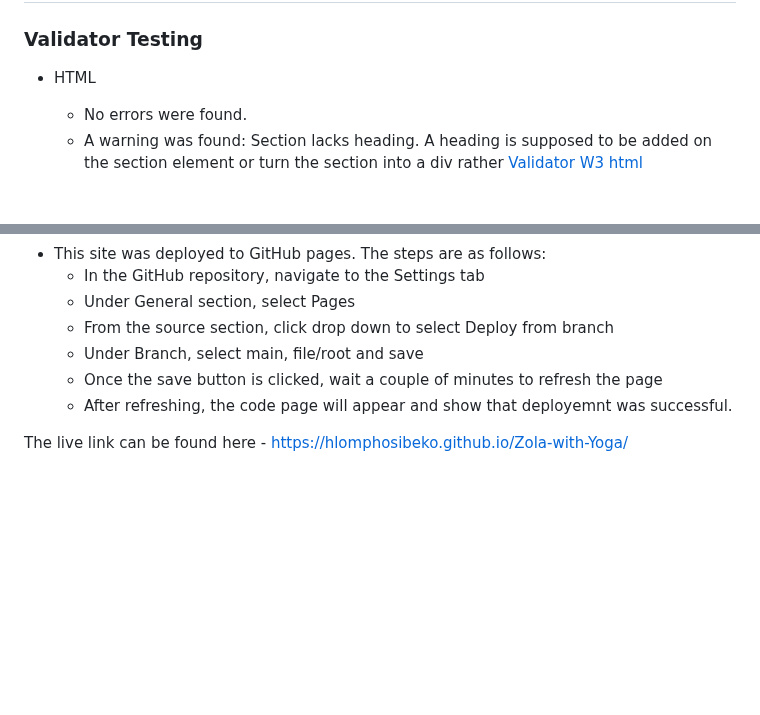
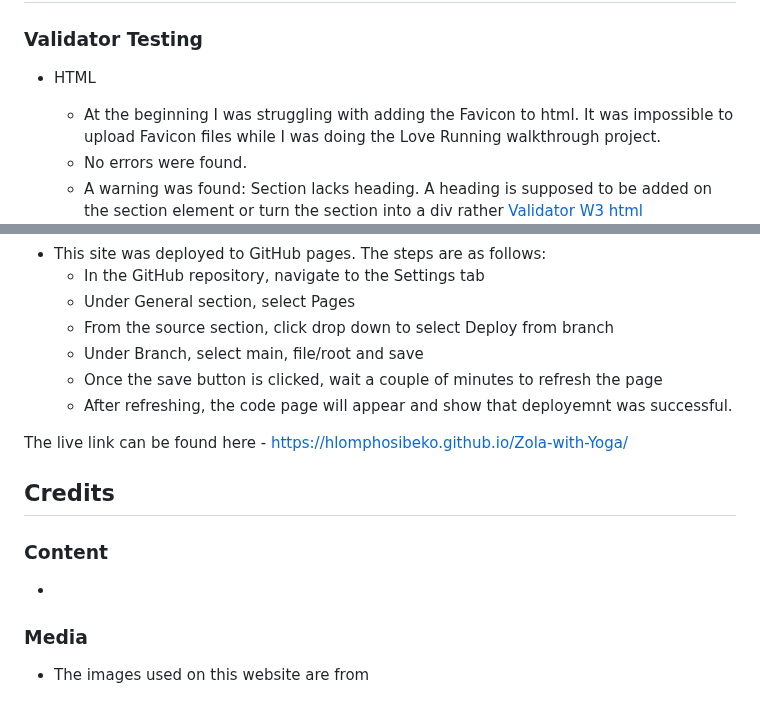
Before and after one commit to hlomphosibeko/Zola-with-Yoga, a Markdown page: README.md, 2 parts joined by grey strips. Drawn GitHub-style; blank space fills up the shorter version.

Commit message:
docs: add information to README.md

```diff
--- a/README.md
+++ b/README.md
@@ -51,6 +51,7 @@
 
 ### Validator Testing
 * HTML
+    - At the beginning I was struggling with adding the Favicon to html. It was impossible to upload Favicon files while I was doing the Love Running walkthrough project.
     - No errors were found.
     - A warning was found: Section lacks heading. A heading is supposed to be added on the section element or turn the section into a div rather [Validator W3 html](https://validator.w3.org/nu/#textarea)
 
@@ -71,3 +72,10 @@
     - After refreshing, the code page will appear and show that deployemnt was successful.
 
 The live link can be found here - https://hlomphosibeko.github.io/Zola-with-Yoga/
+
+## Credits
+### Content
+*
+
+### Media
+* The images used on this website are from
```
